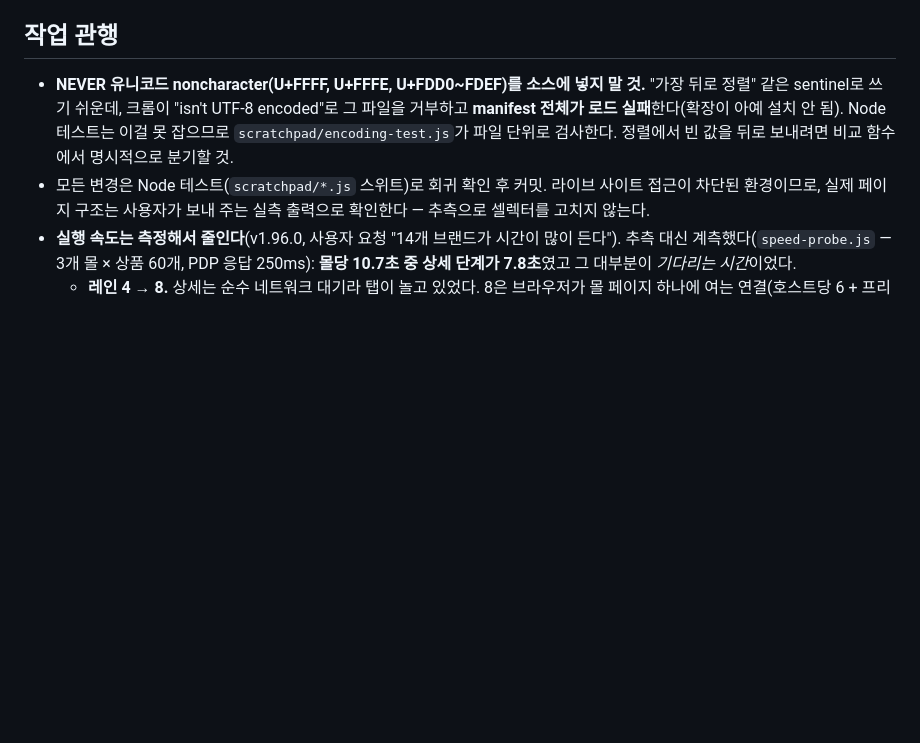
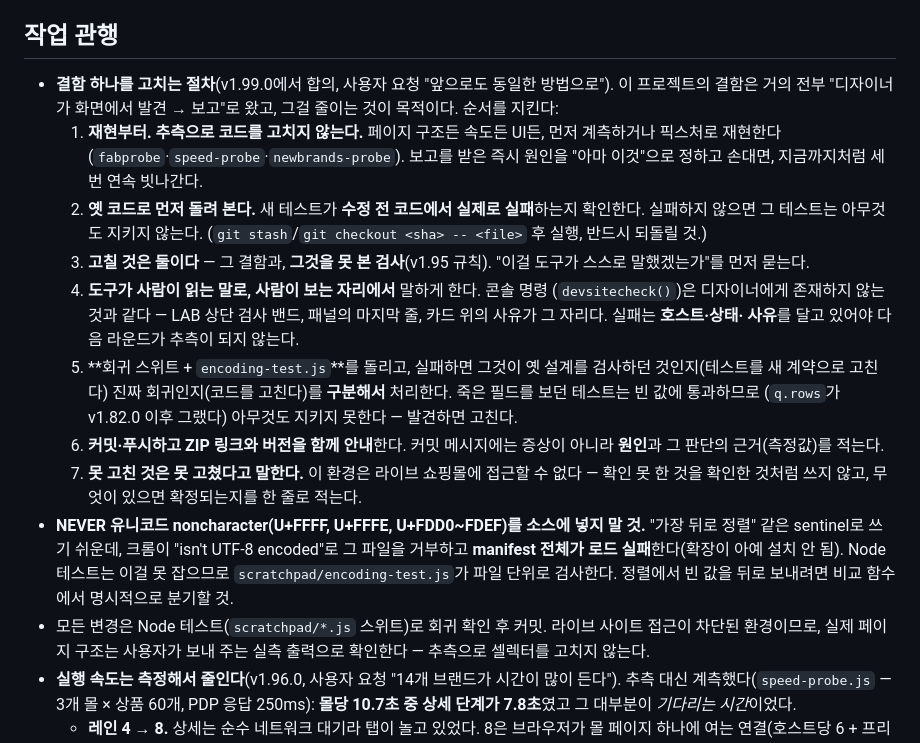
Before and after one commit to choosingceo-taek/Shop-Category-Collector, a Markdown page: CLAUDE.md, the part around the change. Rendered like a GitHub page; blank space fills up the shorter version.

Commit message:
Write down how a fault gets fixed, so the next one follows the same path
Agreed with the user after the third report of the same missing photos. The
method is not new — it is what the last several fixes actually did — but it
lived in commit messages, which means the next session would have to
rediscover it. It is now a numbered procedure in the charter:

1. Reproduce or measure first. Never change code on a guess. Three
   consecutive wrong theories about the photos came from skipping this.
2. Run the new test against the OLD code and confirm it fails. A test that
   passes before the fix guards nothing.
3. Fix two things: the fault, and the check that missed it (the v1.95 rule —
   ask whether the tool would have said it).
4. Make the tool say it in a person's words, where that person already
   looks. A console command does not exist for a designer. Failures carry
   host, status and reason so the next round is not another guess.
5. Run the regression suites and encoding-test, and separate a test that
   asserts a design we deliberately changed (rewrite the test) from a real
   regression (fix the code). A test reading a dead field passes on nothing —
   q.rows had been empty since v1.82.0 and two suites were asserting against
   it.
6. Commit and push with the ZIP link and version. The message states the
   cause and the measurement behind it, not the symptom.
7. Say plainly what could not be fixed. This environment cannot reach live
   shops; do not write unverified things as verified, and state in one line
   what evidence would settle it.

encoding-test 4. Documentation only — v1.99.0 is unchanged.

Co-Authored-By: Claude Opus 5 <noreply@anthropic.com>
Claude-Session: https://claude.ai/code/session_01UAtoB1395Mf3kRAQQn4LPh

```diff
--- a/CLAUDE.md
+++ b/CLAUDE.md
@@ -706,6 +706,31 @@
 
 ## 작업 관행
 
+- **결함 하나를 고치는 절차**(v1.99.0에서 합의, 사용자 요청 "앞으로도 동일한
+  방법으로"). 이 프로젝트의 결함은 거의 전부 "디자이너가 화면에서 발견 → 보고"로
+  왔고, 그걸 줄이는 것이 목적이다. 순서를 지킨다:
+  1. **재현부터. 추측으로 코드를 고치지 않는다.** 페이지 구조든 속도든 UI든,
+     먼저 계측하거나 픽스처로 재현한다(`fabprobe`·`speed-probe`·`newbrands-probe`).
+     보고를 받은 즉시 원인을 "아마 이것"으로 정하고 손대면, 지금까지처럼 세 번
+     연속 빗나간다.
+  2. **옛 코드로 먼저 돌려 본다.** 새 테스트가 **수정 전 코드에서 실제로 실패**하는지
+     확인한다. 실패하지 않으면 그 테스트는 아무것도 지키지 않는다.
+     (`git stash`/`git checkout <sha> -- <file>` 후 실행, 반드시 되돌릴 것.)
+  3. **고칠 것은 둘이다** — 그 결함과, **그것을 못 본 검사**(v1.95 규칙).
+     "이걸 도구가 스스로 말했겠는가"를 먼저 묻는다.
+  4. **도구가 사람이 읽는 말로, 사람이 보는 자리에서** 말하게 한다. 콘솔 명령
+     (`devsitecheck()`)은 디자이너에게 존재하지 않는 것과 같다 — LAB 상단 검사
+     밴드, 패널의 마지막 줄, 카드 위의 사유가 그 자리다. 실패는 **호스트·상태·
+     사유**를 달고 있어야 다음 라운드가 추측이 되지 않는다.
+  5. **회귀 스위트 + `encoding-test.js`**를 돌리고, 실패하면 그것이 옛 설계를
+     검사하던 것인지(테스트를 새 계약으로 고친다) 진짜 회귀인지(코드를 고친다)를
+     **구분해서** 처리한다. 죽은 필드를 보던 테스트는 빈 값에 통과하므로
+     (`q.rows`가 v1.82.0 이후 그랬다) 아무것도 지키지 못한다 — 발견하면 고친다.
+  6. **커밋·푸시하고 ZIP 링크와 버전을 함께 안내**한다. 커밋 메시지에는 증상이
+     아니라 **원인**과 그 판단의 근거(측정값)를 적는다.
+  7. **못 고친 것은 못 고쳤다고 말한다.** 이 환경은 라이브 쇼핑몰에 접근할 수
+     없다 — 확인 못 한 것을 확인한 것처럼 쓰지 않고, 무엇이 있으면 확정되는지를
+     한 줄로 적는다.
 - **NEVER 유니코드 noncharacter(U+FFFF, U+FFFE, U+FDD0~FDEF)를 소스에 넣지 말 것.**
   "가장 뒤로 정렬" 같은 sentinel로 쓰기 쉬운데, 크롬이 "isn't UTF-8 encoded"로
   그 파일을 거부하고 **manifest 전체가 로드 실패**한다(확장이 아예 설치 안 됨).
```
